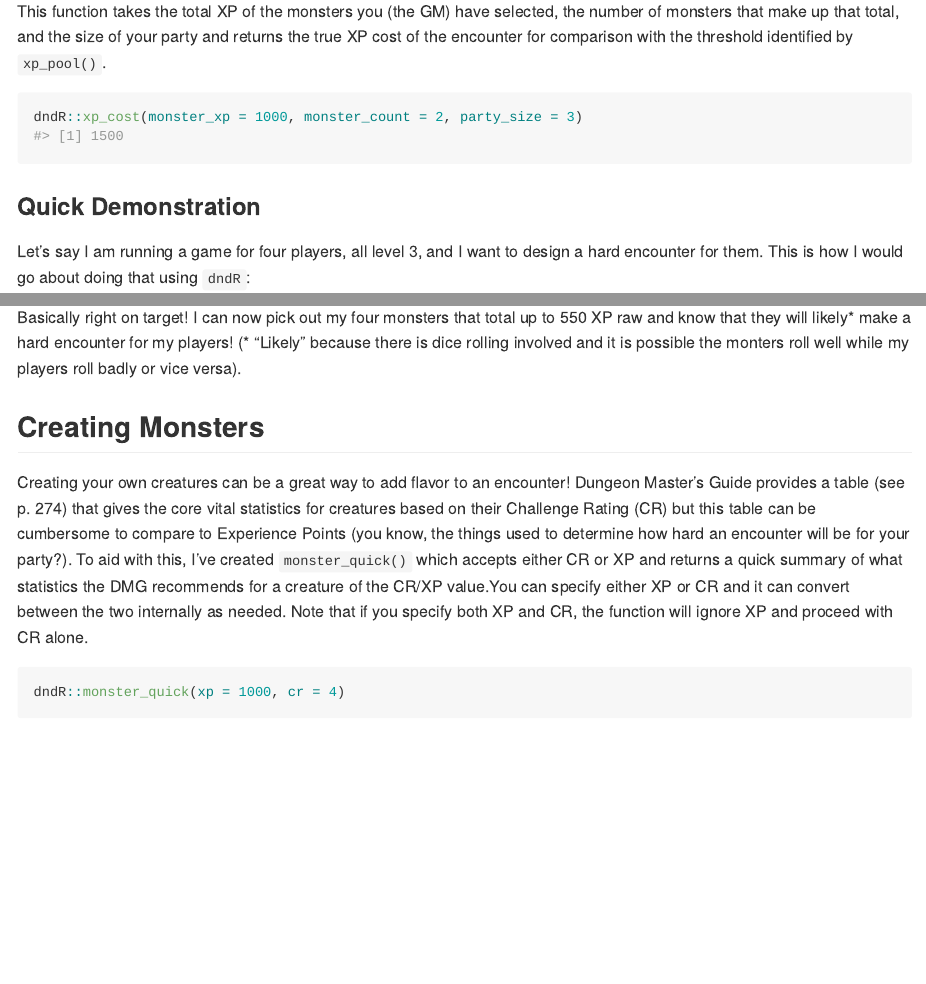
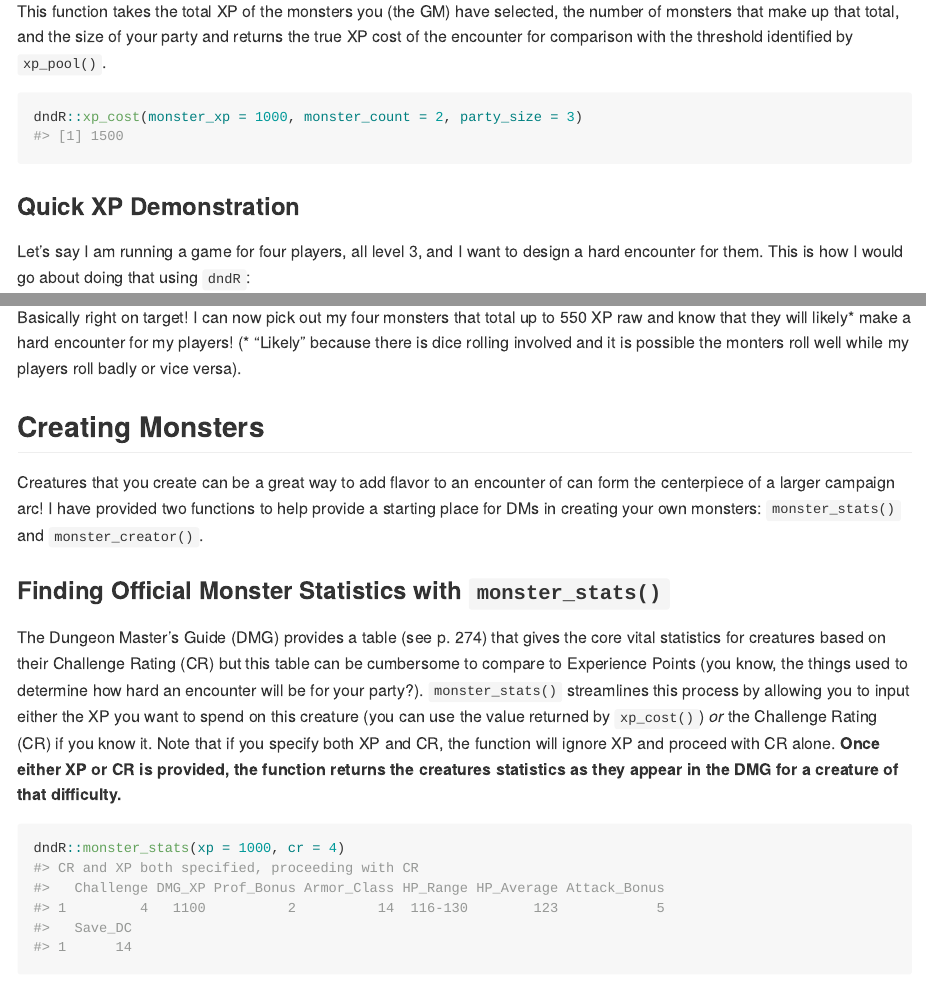
Before and after one commit to njlyon0/dndR, an R Markdown document (README.Rmd): the page in a window 1100 px wide, from 2400 px down, and a second part further down, joined at a grey line. Rendered offline with R 4.5, knitr and Pandoc, with nearby package versions; code that draws random numbers runs with fixed seeds of ours; some code elsewhere in the file could not run offline; badge pictures from the web are left out; common packages that the code uses without loading them are loaded.

Commit message:
Added `monster_creator` to the README and clarified some of the subheadings

````diff
--- a/README.Rmd
+++ b/README.Rmd
@@ -85,7 +85,7 @@
 dndR::xp_cost(monster_xp = 1000, monster_count = 2, party_size = 3)
 ```
 
-### Quick Demonstration
+### Quick XP Demonstration
 
 Let's say I am running a game for four players, all level 3, and I want to design a hard encounter for them. This is how I would go about doing that using `dndR`:
 
@@ -113,10 +113,14 @@
 
 ## Creating Monsters
 
-Creating your own creatures can be a great way to add flavor to an encounter! Dungeon Master's Guide provides a table (see p. 274) that gives the core vital statistics for creatures based on their Challenge Rating (CR) but this table can be cumbersome to compare to Experience Points (you know, the things used to determine how hard an encounter will be for your party?). To aid with this, I've created `monster_quick()` which accepts either CR or XP and returns a quick summary of what statistics the DMG recommends for a creature of the CR/XP value.You can specify either XP or CR and it can convert between the two internally as needed. Note that if you specify both XP and CR, the function will ignore XP and proceed with CR alone.
+Creatures that you create can be a great way to add flavor to an encounter of can form the centerpiece of a larger campaign arc! I have provided two functions to help provide a starting place for DMs in creating your own monsters: `monster_stats()` and `monster_creator()`.
 
-```{r monster_quick_fxn1}
-dndR::monster_quick(xp = 1000, cr = 4)
+### Finding Official Monster Statistics with `monster_stats()`
+
+The Dungeon Master's Guide (DMG) provides a table (see p. 274) that gives the core vital statistics for creatures based on their Challenge Rating (CR) but this table can be cumbersome to compare to Experience Points (you know, the things used to determine how hard an encounter will be for your party?). `monster_stats()` streamlines this process by allowing you to input either the XP you want to spend on this creature (you can use the value returned by `xp_cost()`) *or* the Challenge Rating (CR) if you know it. Note that if you specify both XP and CR, the function will ignore XP and proceed with CR alone. **Once either XP or CR is provided, the function returns the creatures statistics as they appear in the DMG for a creature of that difficulty.**
+
+```{r monster_stats_fxn1}
+dndR::monster_stats(xp = 1000, cr = 4)
 ```
 
 Challenge Rating is more than a little esoteric so feel free to ignore that argument entirely if XP is more comfortable for you!
````
Also changed, not shown: README.md, README.Rmd (14 more changed lines).
